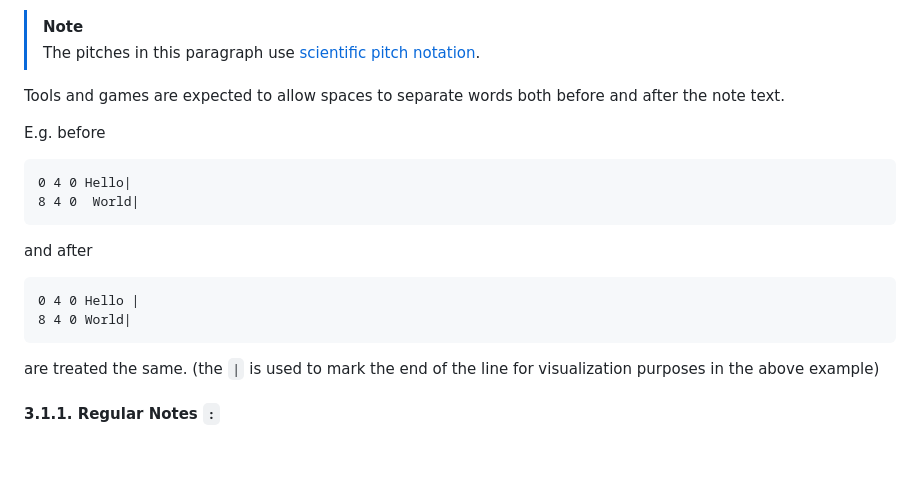
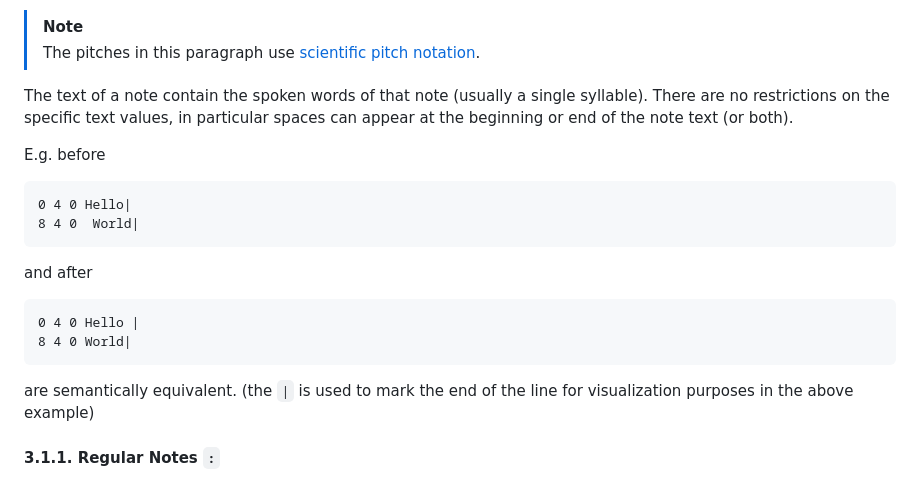
Before and after one commit to UltraStar-Deluxe/format, a Markdown page: spec.md, the part around the change. Rendered like a GitHub page; blank space fills up the shorter version.

Commit message:
Improve wording

````diff
--- a/spec.md
+++ b/spec.md
@@ -814,7 +814,7 @@ So a pitch of `5` represent an `F4` and a pitch of `-2` represents an `A#3`.
 >
 > The pitches in this paragraph use [scientific pitch notation](https://en.wikipedia.org/wiki/Scientific_pitch_notation).
 
-Tools and games are expected to allow spaces to separate words both before and after the note text.
+The text of a note contain the spoken words of that note (usually a single syllable). There are no restrictions on the specific text values, in particular spaces can appear at the beginning or end of the note text (or both).
 
 E.g. before
 
@@ -830,7 +830,7 @@ and after
 8 4 0 World|
 ```
 
-are treated the same. (the `|` is used to mark the end of the line for visualization purposes in the above example)
+are semantically equivalent. (the `|` is used to mark the end of the line for visualization purposes in the above example)
 
 
 #### 3.1.1. Regular Notes `:`
````
